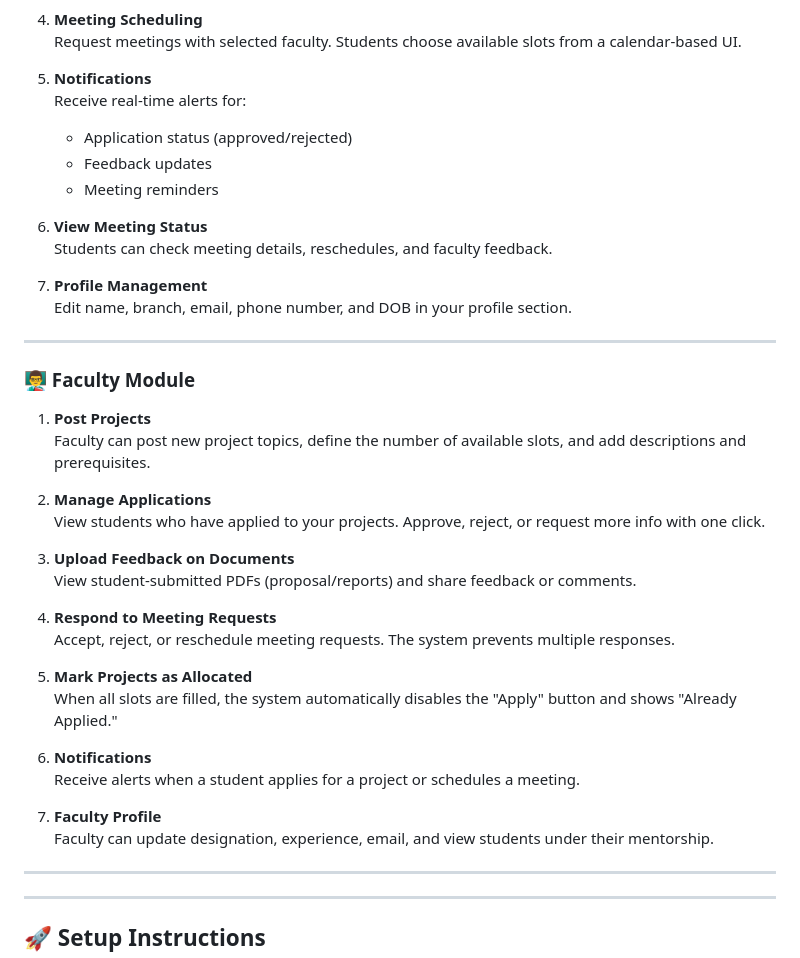
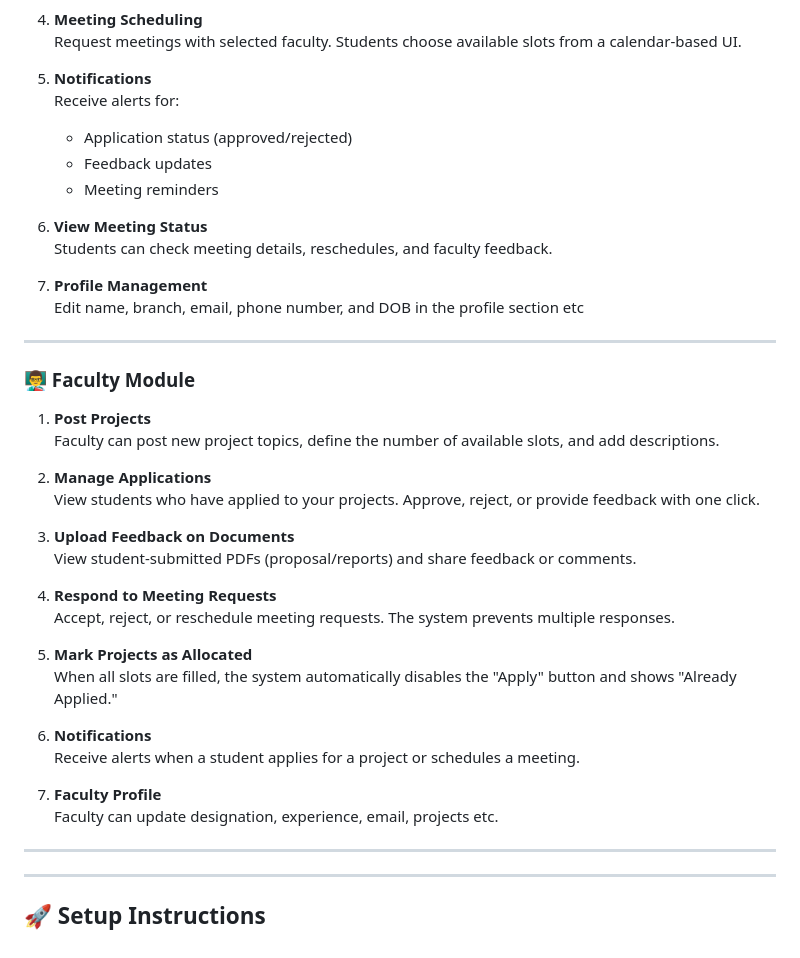
Before and after one commit to Mereddy10/MentorConnect, a Markdown page: README.md, the part around the change. Rendered like a GitHub page.

```diff
--- a/README.md
+++ b/README.md
@@ -68,7 +68,7 @@ Clean Role-Based Interface – Users only see relevant features based on their r
    Request meetings with selected faculty. Students choose available slots from a calendar-based UI.
 
 5. **Notifications**
-   Receive real-time alerts for:
+   Receive alerts for:
    - Application status (approved/rejected)
    - Feedback updates
    - Meeting reminders
@@ -77,17 +77,17 @@ Clean Role-Based Interface – Users only see relevant features based on their r
    Students can check meeting details, reschedules, and faculty feedback.
 
 7. **Profile Management**
-   Edit name, branch, email, phone number, and DOB in your profile section.
+   Edit name, branch, email, phone number, and DOB in the profile section etc
 
 ---
 
 ### 👨‍🏫 Faculty Module
 
 1. **Post Projects**
-   Faculty can post new project topics, define the number of available slots, and add descriptions and prerequisites.
+   Faculty can post new project topics, define the number of available slots, and add descriptions.
 
 2. **Manage Applications**
-   View students who have applied to your projects. Approve, reject, or request more info with one click.
+   View students who have applied to your projects. Approve, reject, or provide feedback with one click.
 
 3. **Upload Feedback on Documents**
    View student-submitted PDFs (proposal/reports) and share feedback or comments.
@@ -102,7 +102,7 @@ Clean Role-Based Interface – Users only see relevant features based on their r
    Receive alerts when a student applies for a project or schedules a meeting.
 
 7. **Faculty Profile**
-   Faculty can update designation, experience, email, and view students under their mentorship.
+   Faculty can update designation, experience, email, projects etc.
 
 ---
 
```
